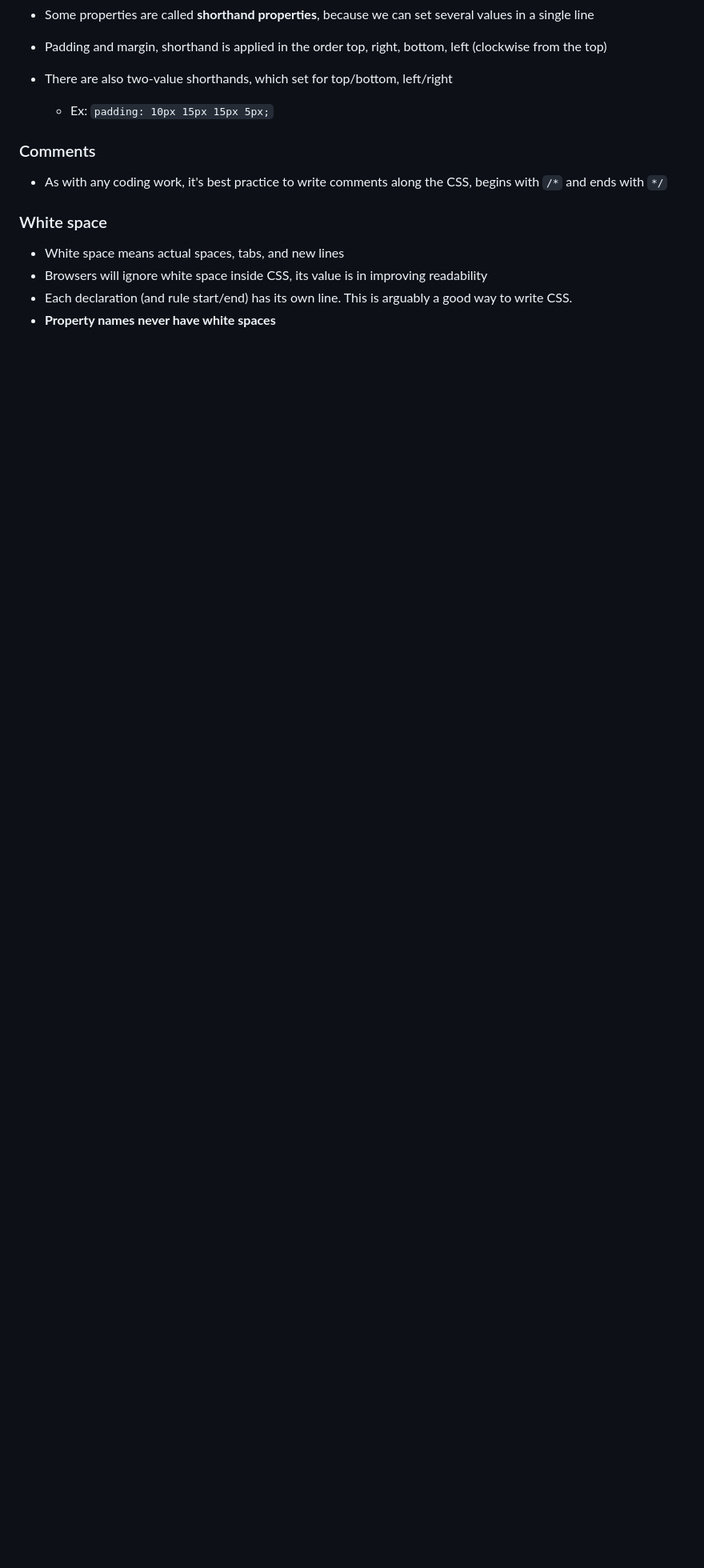
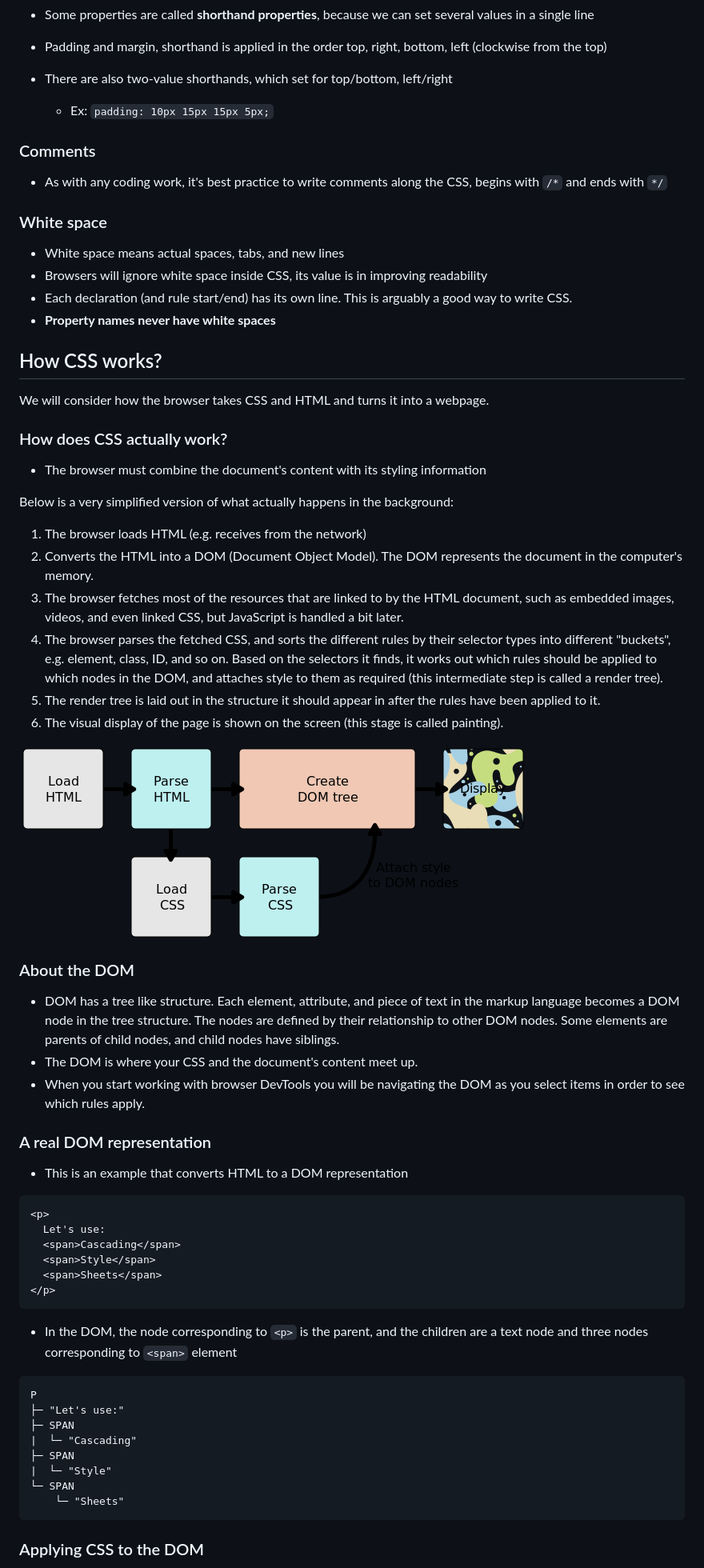
Before and after one commit to ttdd273/learnCSS, a Markdown page: README.md, the part around the change printed below. Shown: that part at 80% size. Drawn GitHub-style; pictures changed too: assets/rendering.png (added); blank space fills up the shorter version.

````diff
--- a/README.md
+++ b/README.md
@@ -229,3 +229,57 @@ body {
 - Browsers will ignore white space inside CSS, its value is in improving readability
 - Each declaration (and rule start/end) has its own line. This is arguably a good way to write CSS.
 - **Property names never have white spaces**
+
+## How CSS works?
+
+We will consider how the browser takes CSS and HTML and turns it into a webpage.
+
+### How does CSS actually work?
+
+- The browser must combine the document's content with its styling information
+
+Below is a very simplified version of what actually happens in the background:
+
+1. The browser loads HTML (e.g. receives from the network)
+2. Converts the HTML into a DOM (Document Object Model). The DOM represents the document in the computer's memory.
+3. The browser fetches most of the resources that are linked to by the HTML document, such as embedded images, videos, and even linked CSS, but JavaScript is handled a bit later.
+4. The browser parses the fetched CSS, and sorts the different rules by their selector types into different "buckets", e.g. element, class, ID, and so on. Based on the selectors it finds, it works out which rules should be applied to which nodes in the DOM, and attaches style to them as required (this intermediate step is called a render tree).
+5. The render tree is laid out in the structure it should appear in after the rules have been applied to it.
+6. The visual display of the page is shown on the screen (this stage is called painting).
+
+![Rendering](/assets/rendering.png)
+
+### About the DOM
+
+- DOM has a tree like structure. Each element, attribute, and piece of text in the markup language becomes a DOM node in the tree structure. The nodes are defined by their relationship to other DOM nodes. Some elements are parents of child nodes, and child nodes have siblings.
+- The DOM is where your CSS and the document's content meet up.
+- When you start working with browser DevTools you will be navigating the DOM as you select items in order to see which rules apply.
+
+### A real DOM representation
+
+- This is an example that converts HTML to a DOM representation
+
+```
+<p>
+  Let's use:
+  <span>Cascading</span>
+  <span>Style</span>
+  <span>Sheets</span>
+</p>
+```
+
+- In the DOM, the node corresponding to `<p>` is the parent, and the children are a text node and three nodes corresponding to `<span>` element
+
+```
+P
+├─ "Let's use:"
+├─ SPAN
+|  └─ "Cascading"
+├─ SPAN
+|  └─ "Style"
+└─ SPAN
+    └─ "Sheets"
+```
+
+### Applying CSS to the DOM
+
````
Also changed, not shown: other parts of README.md (+46 -1 lines), 1 other file.
